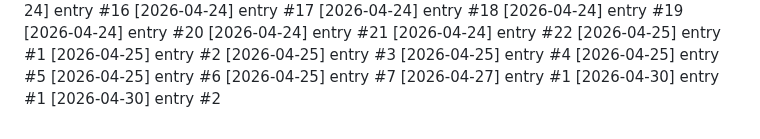
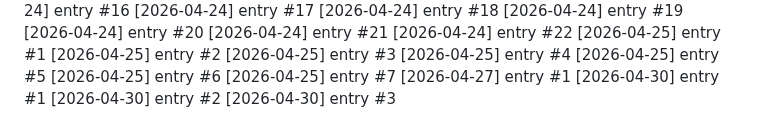
Before and after one commit to Lijnaff/project-glitch, a Markdown page: dev-notes.md, the part around the change. Drawn GitHub-style.

Commit message:
update: 2026-04-30 (3/19)

```diff
--- a/dev-notes.md
+++ b/dev-notes.md
@@ -466,3 +466,4 @@
 [2026-04-27] entry #1
 [2026-04-30] entry #1
 [2026-04-30] entry #2
+[2026-04-30] entry #3
```
